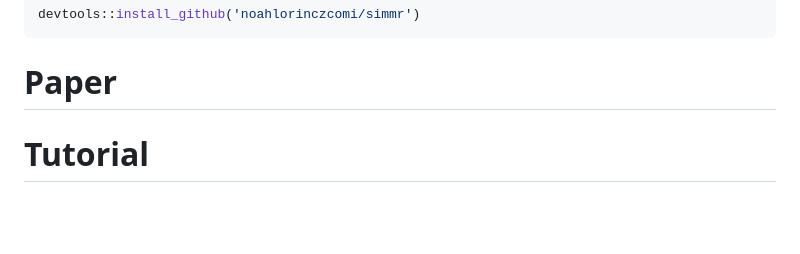
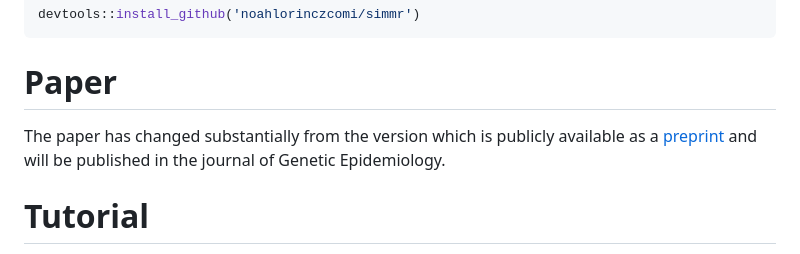
Before and after one commit to noahlorinczcomi/simmrd, a Markdown page: README.md, the part around the change. Rendered like a GitHub page; blank space fills up the shorter version.

````diff
--- a/README.md
+++ b/README.md
@@ -8,6 +8,7 @@ or
 devtools::install_github('noahlorinczcomi/simmr')
 ```
 # Paper
+The paper has changed substantially from the version which is publicly available as a [preprint](https://doi.org/10.1101/2023.09.11.556975) and will be published in the journal of Genetic Epidemiology.
 
 # Tutorial
 Please follow our [Tutorial](https://github.com/noahlorinczcomi/simmr/blob/main/tutorial.md) to learn how to generate GWAS summary data for use in MR simulations.
````
